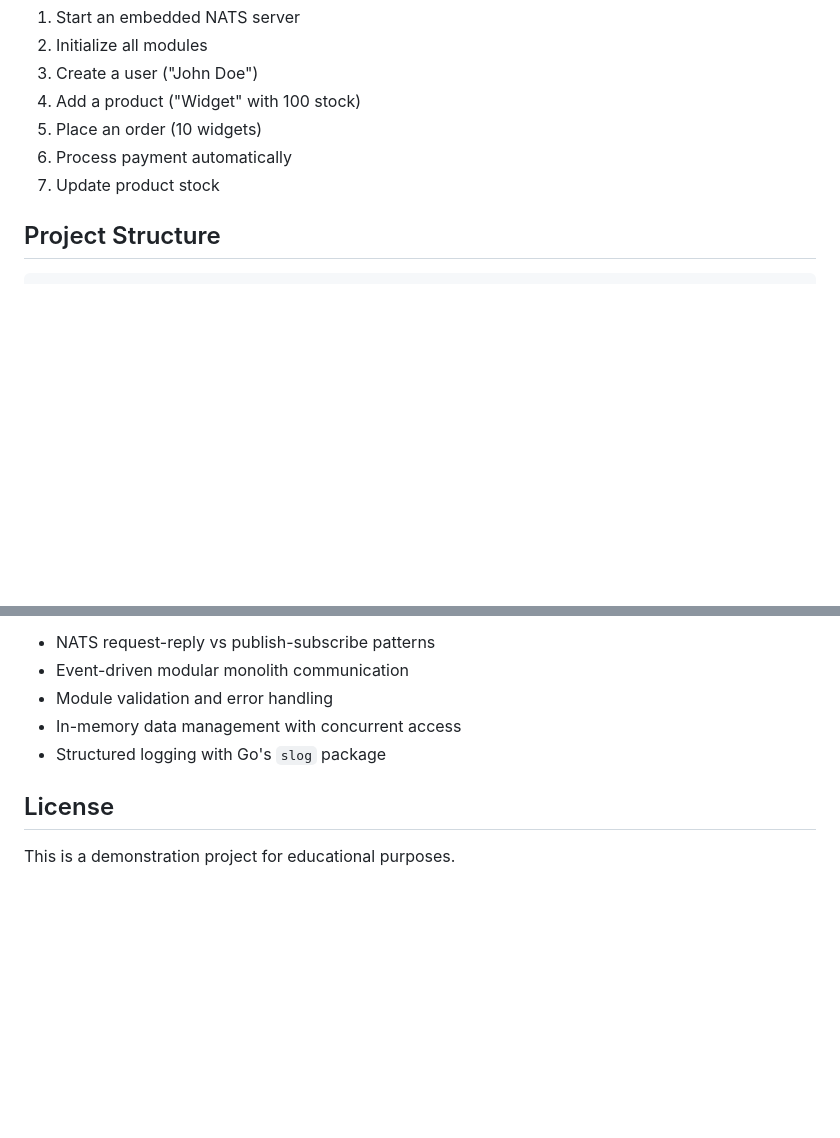
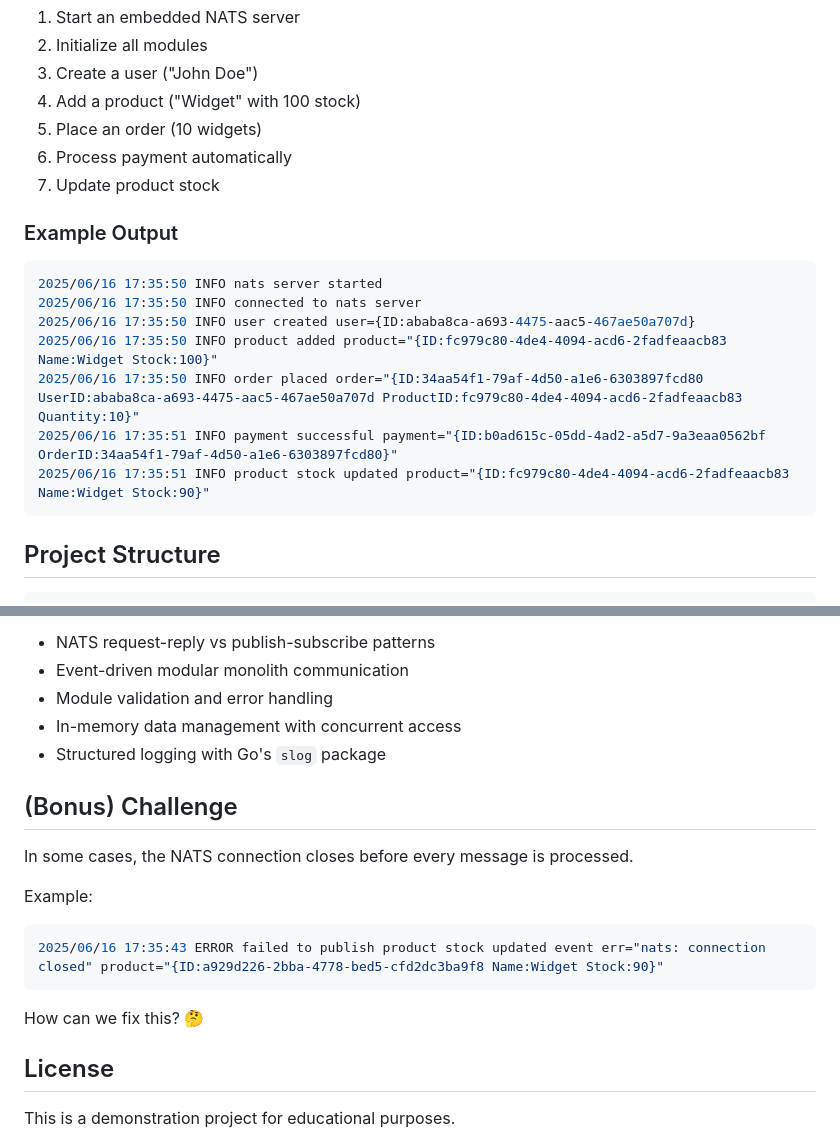
Before and after one commit to mgjules/prez, a Markdown page: nats-demo/README.md, 2 parts joined by grey strips. GitHub-like rendering; blank space fills up the shorter version.

Commit message:
Add Bonus Challenge

````diff
--- a/nats-demo/README.md
+++ b/nats-demo/README.md
@@ -72,6 +72,18 @@ The application will:
 6. Process payment automatically
 7. Update product stock
 
+### Example Output
+
+```bash
+2025/06/16 17:35:50 INFO nats server started
+2025/06/16 17:35:50 INFO connected to nats server
+2025/06/16 17:35:50 INFO user created user={ID:ababa8ca-a693-4475-aac5-467ae50a707d}
+2025/06/16 17:35:50 INFO product added product="{ID:fc979c80-4de4-4094-acd6-2fadfeaacb83 Name:Widget Stock:100}"
+2025/06/16 17:35:50 INFO order placed order="{ID:34aa54f1-79af-4d50-a1e6-6303897fcd80 UserID:ababa8ca-a693-4475-aac5-467ae50a707d ProductID:fc979c80-4de4-4094-acd6-2fadfeaacb83 Quantity:10}"
+2025/06/16 17:35:51 INFO payment successful payment="{ID:b0ad615c-05dd-4ad2-a5d7-9a3eaa0562bf OrderID:34aa54f1-79af-4d50-a1e6-6303897fcd80}"
+2025/06/16 17:35:51 INFO product stock updated product="{ID:fc979c80-4de4-4094-acd6-2fadfeaacb83 Name:Widget Stock:90}"
+```
+
 ## Project Structure
 
 ```
@@ -118,6 +130,18 @@ This demo illustrates:
 - In-memory data management with concurrent access
 - Structured logging with Go's `slog` package
 
+## (Bonus) Challenge
+
+In some cases, the NATS connection closes before every message is processed.
+
+Example:
+
+```bash
+2025/06/16 17:35:43 ERROR failed to publish product stock updated event err="nats: connection closed" product="{ID:a929d226-2bba-4778-bed5-cfd2dc3ba9f8 Name:Widget Stock:90}"
+```
+
+How can we fix this? :thinking:
+
 ## License
 
 This is a demonstration project for educational purposes.
````
